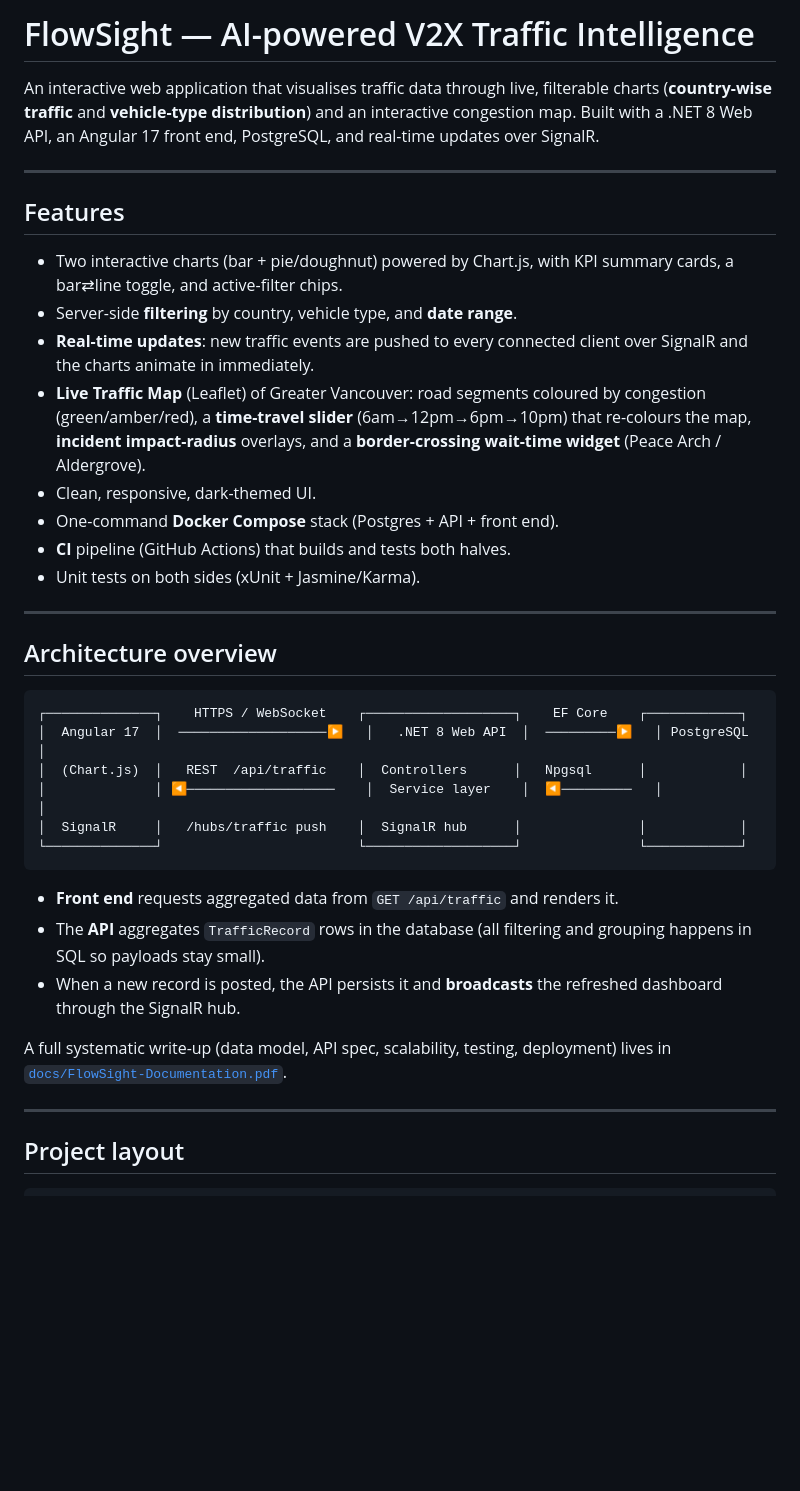
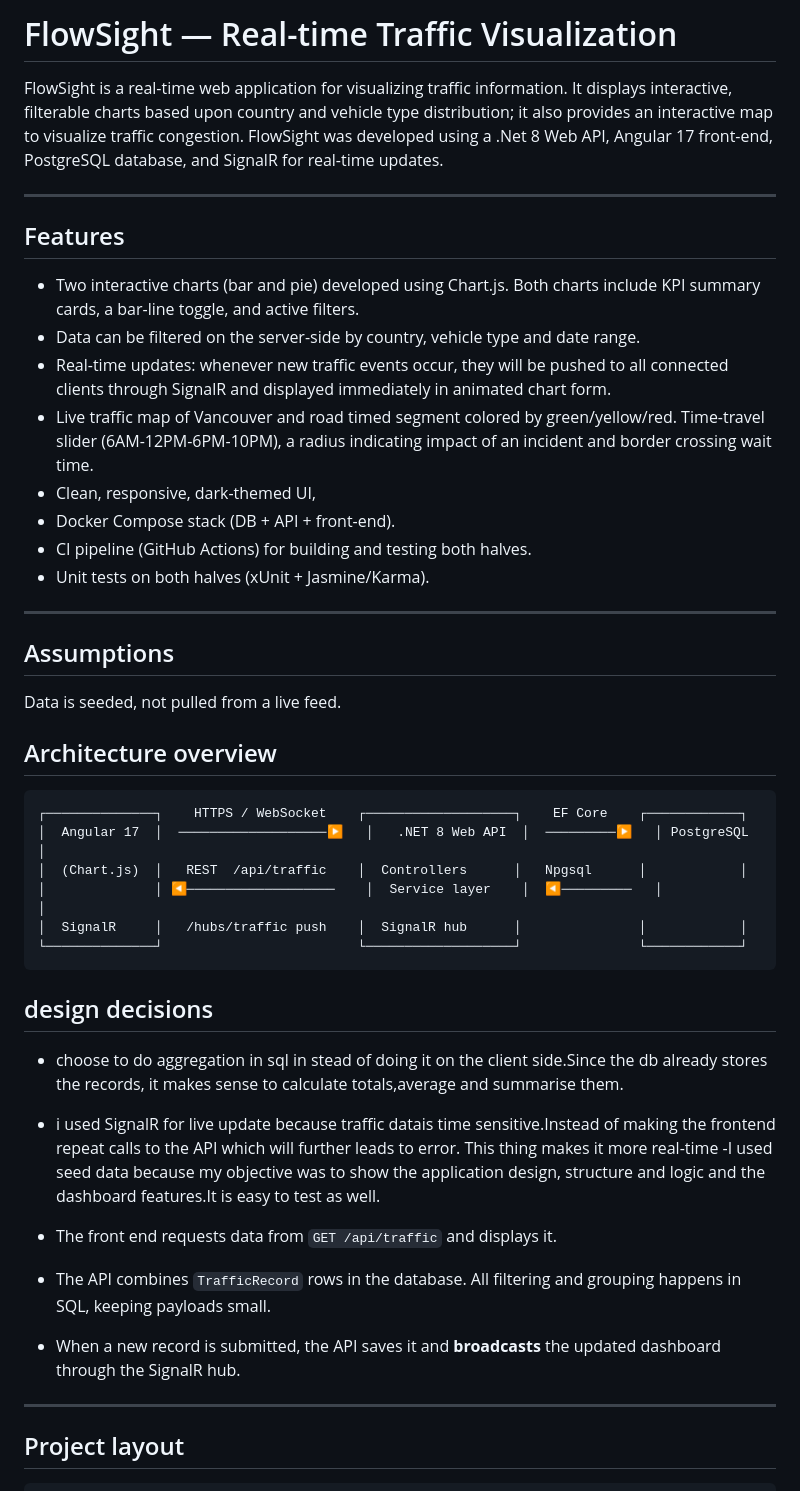
Before and after one commit to simrandhingra254/TrafficMonitorApplication, a Markdown page: README.md, the part around one of its changes. GitHub-like rendering; blank space fills up the shorter version.

````diff
--- a/README.md
+++ b/README.md
@@ -1,32 +1,28 @@
-# FlowSight — AI-powered V2X Traffic Intelligence
-
-An interactive web application that visualises traffic data through live,
-filterable charts (**country-wise traffic** and **vehicle-type distribution**)
-and an interactive congestion map. Built with a .NET 8 Web API, an Angular 17
-front end, PostgreSQL, and real-time updates over SignalR.
+# FlowSight — Real-time Traffic Visualization
+FlowSight is a real-time web application for visualizing traffic information. It displays interactive, filterable charts based upon country and vehicle type distribution; it also provides an interactive map to visualize traffic congestion. FlowSight was developed using a .Net 8 Web API, Angular 17 front-end, PostgreSQL database, and SignalR for real-time updates.
 
 ---
 
+
 ## Features
 
-- Two interactive charts (bar + pie/doughnut) powered by Chart.js, with KPI
-  summary cards, a bar⇄line toggle, and active-filter chips.
-- Server-side **filtering** by country, vehicle type, and **date range**.
-- **Real-time updates**: new traffic events are pushed to every connected
-  client over SignalR and the charts animate in immediately.
-- **Live Traffic Map** (Leaflet) of Greater Vancouver: road segments coloured by
-  congestion (green/amber/red), a **time-travel slider** (6am→12pm→6pm→10pm)
-  that re-colours the map, **incident impact-radius** overlays, and a
-  **border-crossing wait-time widget** (Peace Arch / Aldergrove).
-- Clean, responsive, dark-themed UI.
-- One-command **Docker Compose** stack (Postgres + API + front end).
-- **CI** pipeline (GitHub Actions) that builds and tests both halves.
-- Unit tests on both sides (xUnit + Jasmine/Karma).
+- Two interactive charts (bar and pie) developed using Chart.js. Both charts include KPI summary cards, a bar-line toggle, and active filters.
+- Data can be filtered on the server-side by country, vehicle type and date range.
+- Real-time updates: whenever new traffic events occur, they will be pushed to all connected clients through SignalR and displayed immediately in animated chart form.
+- Live traffic map of Vancouver and road timed segment colored by green/yellow/red. Time-travel slider (6AM-12PM-6PM-10PM), a radius indicating impact of an incident and border crossing wait time.
+- Clean, responsive, dark-themed UI,
+- Docker Compose stack (DB + API + front-end).
+- CI pipeline (GitHub Actions) for building and testing both halves.
+- Unit tests on both halves (xUnit + Jasmine/Karma).
+
 
 ---
 
+## Assumptions
+Data is seeded, not pulled from a live feed.
+
+
 ## Architecture overview
-
 ```
 ┌──────────────┐    HTTPS / WebSocket    ┌───────────────────┐    EF Core    ┌────────────┐
 │  Angular 17  │  ───────────────────▶   │   .NET 8 Web API  │  ─────────▶   │ PostgreSQL │
@@ -35,15 +31,18 @@ front end, PostgreSQL, and real-time updates over SignalR.
 │  SignalR     │   /hubs/traffic push    │  SignalR hub      │               │            │
 └──────────────┘                         └───────────────────┘               └────────────┘
 ```
+## design decisions
+- choose to do aggregation in sql in stead of doing it on the client side.Since the db already stores the records, it makes sense to calculate totals,average and summarise them.
+- i used SignalR for live update because traffic datais time sensitive.Instead of making the frontend repeat calls to the API which will further leads to error. This thing makes it more real-time
+-I used seed data because my objective was to show the application design, structure and logic and the dashboard features.It is easy to test as well.
 
-- **Front end** requests aggregated data from `GET /api/traffic` and renders it.
-- The **API** aggregates `TrafficRecord` rows in the database (all filtering and
-  grouping happens in SQL so payloads stay small).
-- When a new record is posted, the API persists it and **broadcasts** the
-  refreshed dashboard through the SignalR hub.
 
-A full systematic write-up (data model, API spec, scalability, testing,
-deployment) lives in [`docs/FlowSight-Documentation.pdf`](docs/).
+- The front end requests data from `GET /api/traffic` and displays it.
+- The API combines `TrafficRecord` rows in the database. All filtering and grouping happens in SQL, keeping payloads small.
+- When a new record is submitted, the API saves it and **broadcasts** the updated dashboard through the SignalR hub.
+
+
+
 
 ---
 
````
Also changed, not shown: other parts of README.md (+20 -17 lines).
